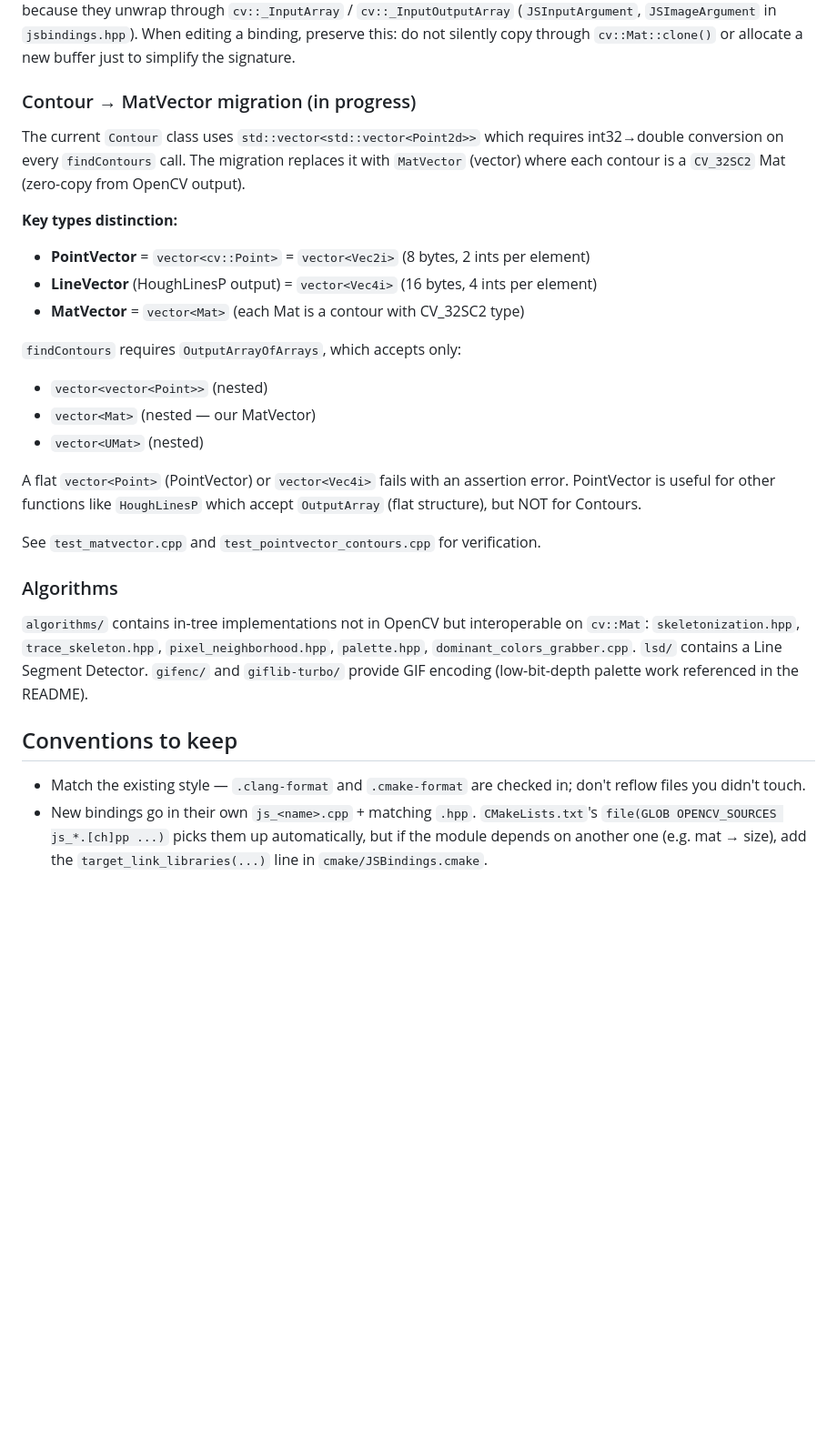
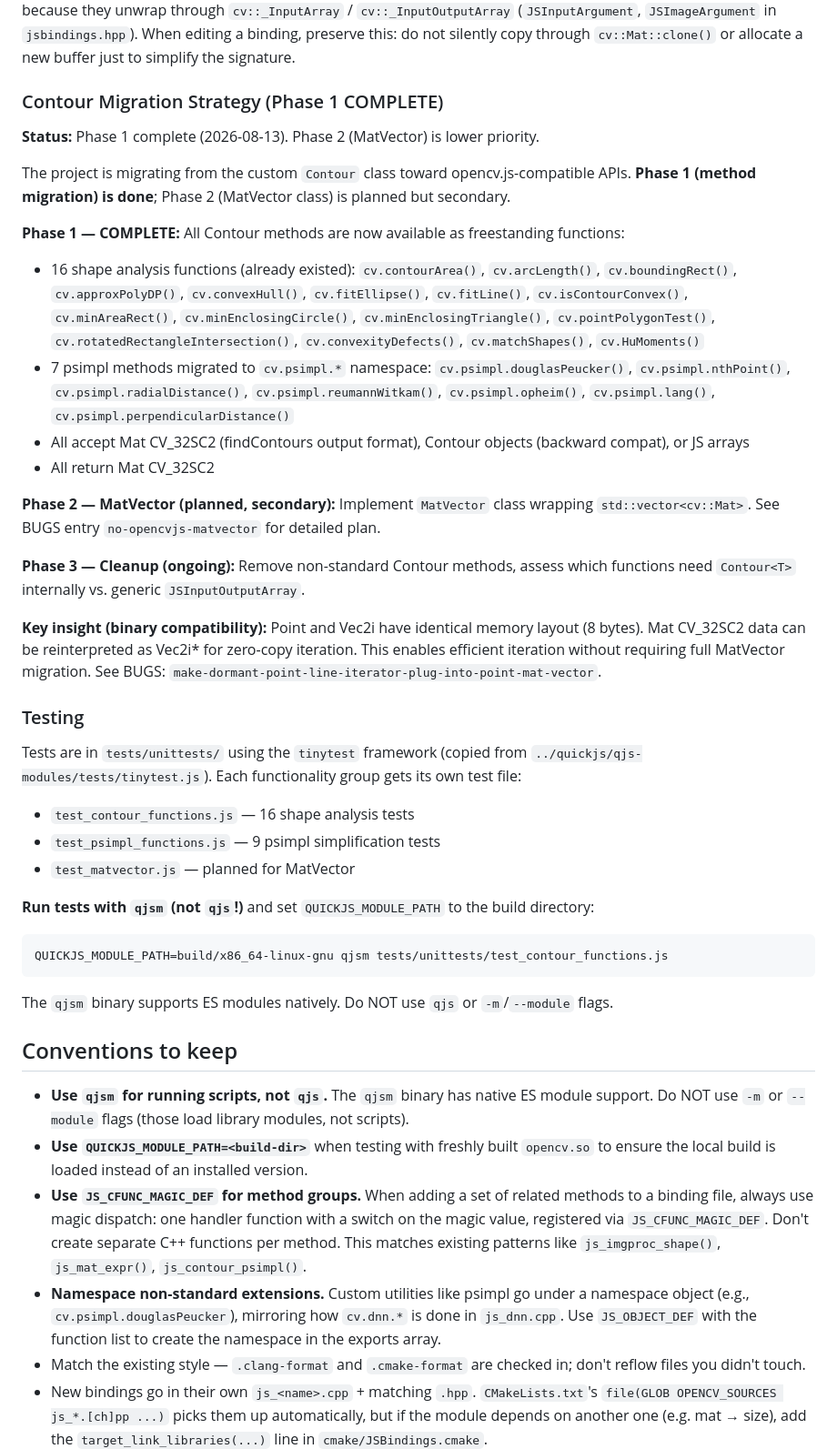
Before and after one commit to rsenn/qjs-opencv, a Markdown page: CLAUDE.md, the part around one of its changes. Shown at 91% size. Rendered like a GitHub page; blank space fills up the shorter version.

Commit message:
Update CLAUDE.md with current state: Phase 1 complete, testing conventions, coding patterns
- Document Phase 1 completion (method migration to freestanding functions)
- Add qjsm usage instructions (not qjs, not -m/--module)
- Document QUICKJS_MODULE_PATH for testing with fresh builds
- Document JS_CFUNC_MAGIC_DEF convention for method groups
- Document namespace pattern (cv.psimpl.*, cv.dnn.*)
- Document Mat typed data views and Scalar.all(v)
- Add key files reference list

````diff
--- a/CLAUDE.md
+++ b/CLAUDE.md
@@ -103,30 +103,47 @@ Common JS↔C++ glue lives in `include/jsbindings.hpp` (single file, ~1000 lines
 
 The README's design intent: **no copies, mutable, finalizers do the work.** A `cv.Mat` is backed by a `cv::Mat`; iteration yields `Float64Array(4)` views into the underlying buffer; `cv.Contour` is a `std::vector<cv::Point3d>` exposed as an iterable ArrayBuffer. Many functions accept `cv.Mat | cv.Contour | TypedArray` interchangeably because they unwrap through `cv::_InputArray` / `cv::_InputOutputArray` (`JSInputArgument`, `JSImageArgument` in `jsbindings.hpp`). When editing a binding, preserve this: do not silently copy through `cv::Mat::clone()` or allocate a new buffer just to simplify the signature.
 
-### Contour → MatVector migration (in progress)
+### Contour Migration Strategy (Phase 1 COMPLETE)
 
-The current `Contour` class uses `std::vector<std::vector<Point2d>>` which requires int32→double conversion on every `findContours` call. The migration replaces it with `MatVector` (vector<Mat>) where each contour is a `CV_32SC2` Mat (zero-copy from OpenCV output).
+**Status:** Phase 1 complete (2026-08-13). Phase 2 (MatVector) is lower priority.
 
-**Key types distinction:**
-- **PointVector** = `vector<cv::Point>` = `vector<Vec2i>` (8 bytes, 2 ints per element)
-- **LineVector** (HoughLinesP output) = `vector<Vec4i>` (16 bytes, 4 ints per element)
-- **MatVector** = `vector<Mat>` (each Mat is a contour with CV_32SC2 type)
+The project is migrating from the custom `Contour` class toward opencv.js-compatible APIs. **Phase 1 (method migration) is done**; Phase 2 (MatVector class) is planned but secondary.
 
-`findContours` requires `OutputArrayOfArrays`, which accepts only:
-- `vector<vector<Point>>` (nested)
-- `vector<Mat>` (nested — our MatVector)
-- `vector<UMat>` (nested)
+**Phase 1 — COMPLETE:**
+All Contour methods are now available as freestanding functions:
+- 16 shape analysis functions (already existed): `cv.contourArea()`, `cv.arcLength()`, `cv.boundingRect()`, `cv.approxPolyDP()`, `cv.convexHull()`, `cv.fitEllipse()`, `cv.fitLine()`, `cv.isContourConvex()`, `cv.minAreaRect()`, `cv.minEnclosingCircle()`, `cv.minEnclosingTriangle()`, `cv.pointPolygonTest()`, `cv.rotatedRectangleIntersection()`, `cv.convexityDefects()`, `cv.matchShapes()`, `cv.HuMoments()`
+- 7 psimpl methods migrated to `cv.psimpl.*` namespace: `cv.psimpl.douglasPeucker()`, `cv.psimpl.nthPoint()`, `cv.psimpl.radialDistance()`, `cv.psimpl.reumannWitkam()`, `cv.psimpl.opheim()`, `cv.psimpl.lang()`, `cv.psimpl.perpendicularDistance()`
+- All accept Mat CV_32SC2 (findContours output format), Contour objects (backward compat), or JS arrays
+- All return Mat CV_32SC2
 
-A flat `vector<Point>` (PointVector) or `vector<Vec4i>` fails with an assertion error. PointVector is useful for other functions like `HoughLinesP` which accept `OutputArray` (flat structure), but NOT for Contours.
+**Phase 2 — MatVector (planned, secondary):**
+Implement `MatVector` class wrapping `std::vector<cv::Mat>`. See BUGS entry `no-opencvjs-matvector` for detailed plan.
 
-See `test_matvector.cpp` and `test_pointvector_contours.cpp` for verification.
+**Phase 3 — Cleanup (ongoing):**
+Remove non-standard Contour methods, assess which functions need `Contour<T>` internally vs. generic `JSInputOutputArray`.
 
-### Algorithms
+**Key insight (binary compatibility):** Point and Vec2i have identical memory layout (8 bytes). Mat CV_32SC2 data can be reinterpreted as Vec2i* for zero-copy iteration. This enables efficient iteration without requiring full MatVector migration. See BUGS: `make-dormant-point-line-iterator-plug-into-point-mat-vector`.
 
-`algorithms/` contains in-tree implementations not in OpenCV but interoperable on `cv::Mat`: `skeletonization.hpp`, `trace_skeleton.hpp`, `pixel_neighborhood.hpp`, `palette.hpp`, `dominant_colors_grabber.cpp`. `lsd/` contains a Line Segment Detector. `gifenc/` and `giflib-turbo/` provide GIF encoding (low-bit-depth palette work referenced in the README).
+### Testing
+
+Tests are in `tests/unittests/` using the `tinytest` framework (copied from `../quickjs/qjs-modules/tests/tinytest.js`). Each functionality group gets its own test file:
+- `test_contour_functions.js` — 16 shape analysis tests
+- `test_psimpl_functions.js` — 9 psimpl simplification tests
+- `test_matvector.js` — planned for MatVector
+
+**Run tests with `qjsm` (not `qjs`!)** and set `QUICKJS_MODULE_PATH` to the build directory:
+```bash
+QUICKJS_MODULE_PATH=build/x86_64-linux-gnu qjsm tests/unittests/test_contour_functions.js
+```
+
+The `qjsm` binary supports ES modules natively. Do NOT use `qjs` or `-m`/`--module` flags.
 
 ## Conventions to keep
 
+- **Use `qjsm` for running scripts, not `qjs`.** The `qjsm` binary has native ES module support. Do NOT use `-m` or `--module` flags (those load library modules, not scripts).
+- **Use `QUICKJS_MODULE_PATH=<build-dir>`** when testing with freshly built `opencv.so` to ensure the local build is loaded instead of an installed version.
+- **Use `JS_CFUNC_MAGIC_DEF` for method groups.** When adding a set of related methods to a binding file, always use magic dispatch: one handler function with a switch on the magic value, registered via `JS_CFUNC_MAGIC_DEF`. Don't create separate C++ functions per method. This matches existing patterns like `js_imgproc_shape()`, `js_mat_expr()`, `js_contour_psimpl()`.
+- **Namespace non-standard extensions.** Custom utilities like psimpl go under a namespace object (e.g., `cv.psimpl.douglasPeucker`), mirroring how `cv.dnn.*` is done in `js_dnn.cpp`. Use `JS_OBJECT_DEF` with the function list to create the namespace in the exports array.
 - Match the existing style — `.clang-format` and `.cmake-format` are checked in; don't reflow files you didn't touch.
 - New bindings go in their own `js_<name>.cpp` + matching `.hpp`. `CMakeLists.txt`'s `file(GLOB OPENCV_SOURCES js_*.[ch]pp ...)` picks them up automatically, but if the module depends on another one (e.g. mat → size), add the `target_link_libraries(...)` line in `cmake/JSBindings.cmake`.
 - The `js_<name>.cpp` skeleton: one `JSClassID`, one `JSClassDef` with a finalizer, `js_<name>_proto_funcs` table, `js_<name>_static_funcs`, and a `js_<name>_init(ctx, m)` function called from `init_module.cpp`.
````
Also changed, not shown: other parts of CLAUDE.md (+22 -6 lines).
